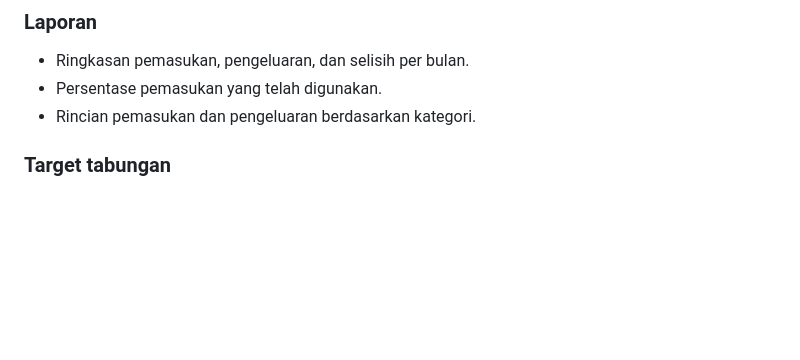
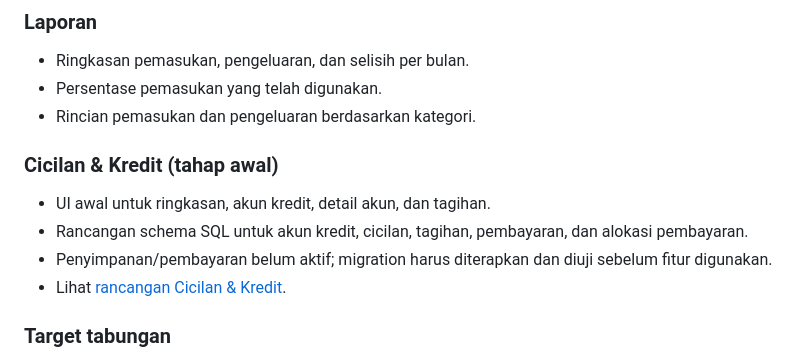
Before and after one commit to Lannnmmmm/pockito-web, a Markdown page: README.md, the part around one of its changes. Drawn GitHub-style; blank space fills up the shorter version.

Commit message:
Document Cicilan & Kredit initial scaffold

```diff
--- a/README.md
+++ b/README.md
@@ -36,6 +36,12 @@ Pockito adalah aplikasi pencatatan keuangan pribadi berbasis web untuk membantu
 - Ringkasan pemasukan, pengeluaran, dan selisih per bulan.
 - Persentase pemasukan yang telah digunakan.
 - Rincian pemasukan dan pengeluaran berdasarkan kategori.
+
+### Cicilan & Kredit (tahap awal)
+- UI awal untuk ringkasan, akun kredit, detail akun, dan tagihan.
+- Rancangan schema SQL untuk akun kredit, cicilan, tagihan, pembayaran, dan alokasi pembayaran.
+- Penyimpanan/pembayaran belum aktif; migration harus diterapkan dan diuji sebelum fitur digunakan.
+- Lihat [rancangan Cicilan & Kredit](docs/CREDIT_AND_INSTALLMENTS.md).
 
 ### Target tabungan
 - Membuat target dengan nama, nominal opsional, dan ikon.
```
Also changed, not shown: other parts of README.md (+1 -1 lines).
